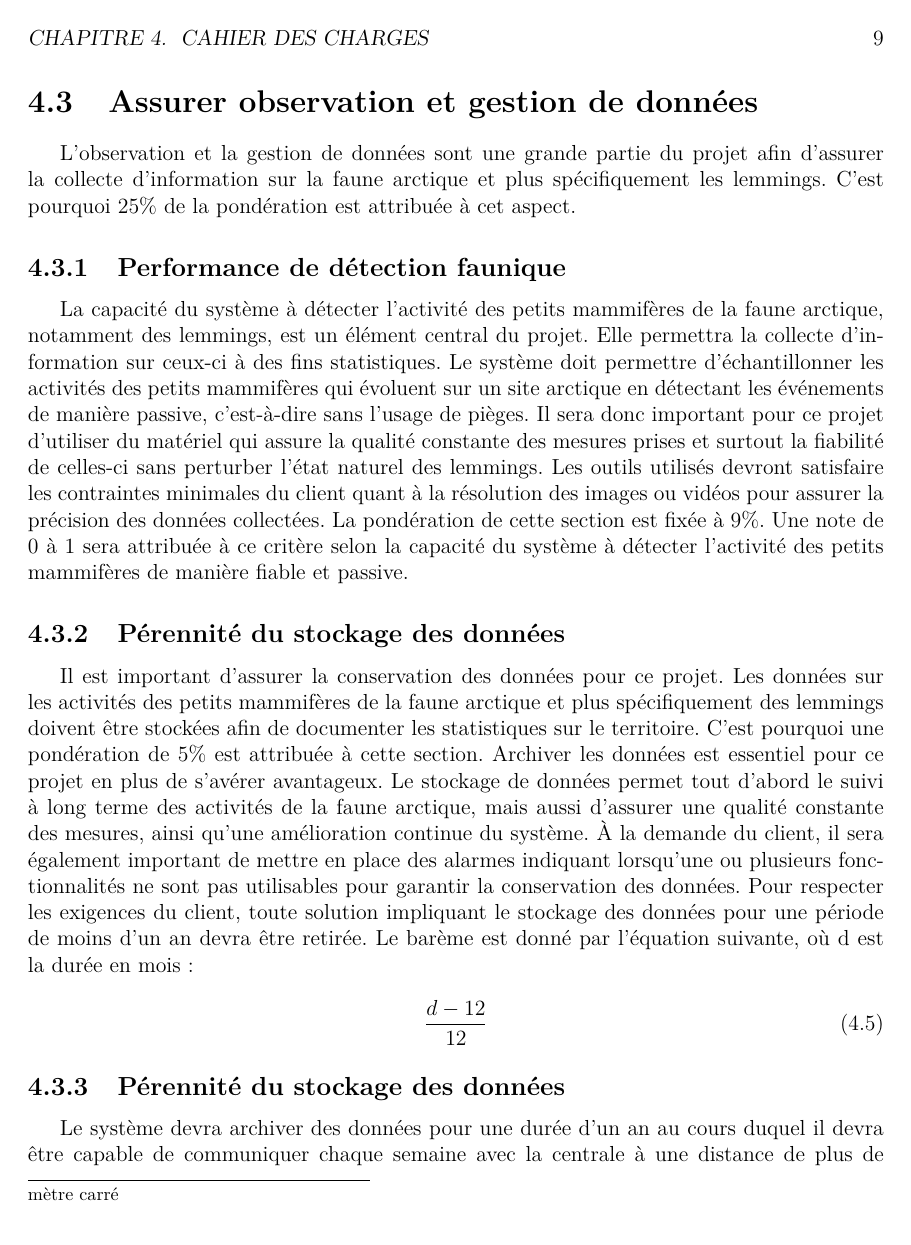
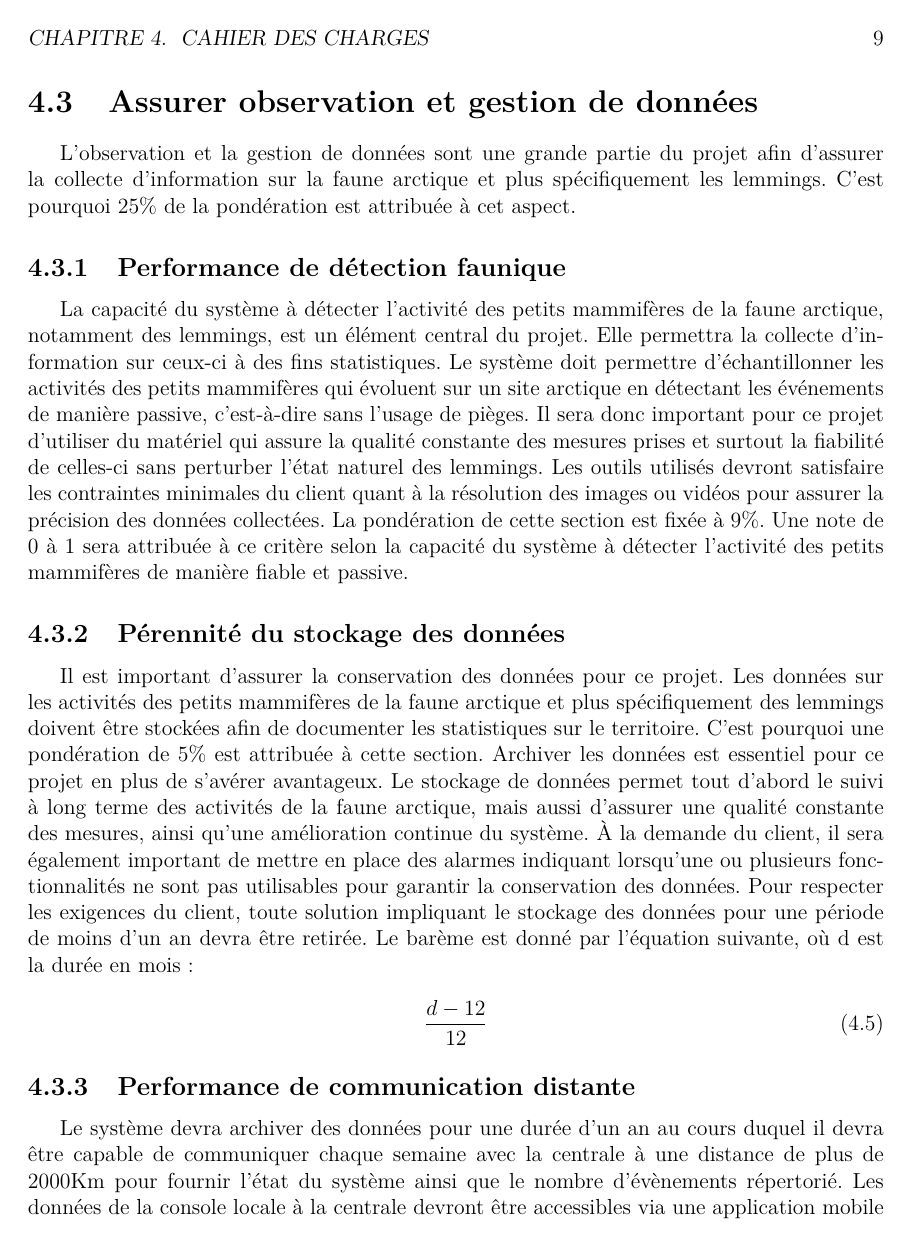
Before and after one commit to FelixDuck15/NordFaune, a LaTeX document (Rapport/main.tex, which reads Rapport/tex/cahier_des_charges.tex): page 14 of 19. Compiled offline with pdfLaTeX.

Commit message:
Corrections mineures

```diff
--- a/Rapport/tex/cahier_des_charges.tex
+++ b/Rapport/tex/cahier_des_charges.tex
@@ -79,7 +79,7 @@ Pour se faire, il est important de prévoir une enveloppe protectrice rigide qui
     \sqrt{x}
 \end{equation}
 
-Où X et le poids maximal pouvant être toléré par la boîte du système. Un fonction racine carrée est choisie ici, puisqu'il est important que le système puisse résister à un poids minimum, mais que passé une certaine valeur l'intérêt à résister à un poids de plus en plus lourd n'est pas nécessaire. Un système qui obtiendrait une valeur en dessous de 10 à ce critère sera automatiquement rejeté. \footnote{Une note de 10 équivaut au poids d'environ 2m de neige au-dessus d' système avec une surface d'un mètre carré}
+Où X et le poids maximal pouvant être toléré par la boîte du système. Un fonction racine carrée est choisie ici, puisqu'il est important que le système puisse résister à un poids minimum, mais que passé une certaine valeur l'intérêt à résister à un poids de plus en plus lourd n'est pas nécessaire. Un système qui obtiendrait une valeur en dessous de 10 à ce critère sera automatiquement rejeté. \footnote{Une note de 10 équivaut au poids de 2m de neige au-dessus d'un système avec une surface de $1m^2$}
 
 \section{Assurer observation et gestion de données}
 \label{donnees}
@@ -97,7 +97,7 @@ Il est important d’assurer la conservation des données pour ce projet. Les do
     \frac{d-12}{12}
 \end{equation}
 
-\subsection{Pérennité du stockage des données}
+\subsection{Performance de communication distante}
 \label{performance_communication}
 Le système devra archiver des données pour une durée d’un an au cours duquel il devra être capable de communiquer chaque semaine avec la centrale à une distance de plus de 2000Km pour fournir l’état du système ainsi que le nombre d’évènements répertorié. Les données de la console locale à la centrale devront être accessibles via une application mobile à distance. Le système devra fournir un accès sécurisé à distance pour trois personnes. Une pondération de 6\% sera accordée à ce critère puisqu’il est essentiel, mais ne se démarque pas beaucoup de l’importance d’assurer l’exploitation scientifique. Le barème est donné par l’équation suivante où x est la portée maximale de communication du système en kilomètre. Toute solution donnant un résultat inférieur à 0 ne sera pas retenue:
 
```
Also changed, not shown: Rapport/tex/objectifs.tex (+0 -1 lines), Rapport/fig/Objectifs_diagramme.png, Rapport/main.pdf, Rapport/tex/cahier_des_charges.tex (2 more changed lines).
